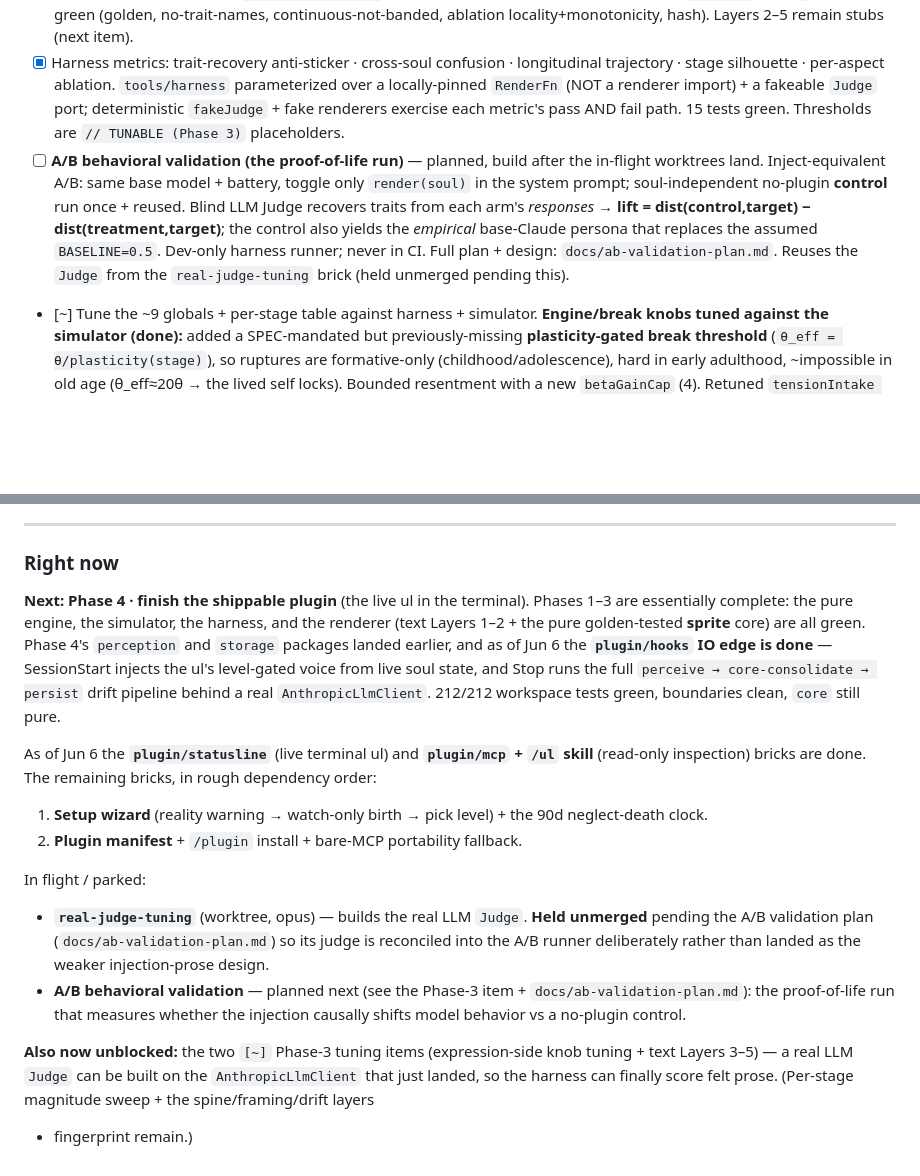
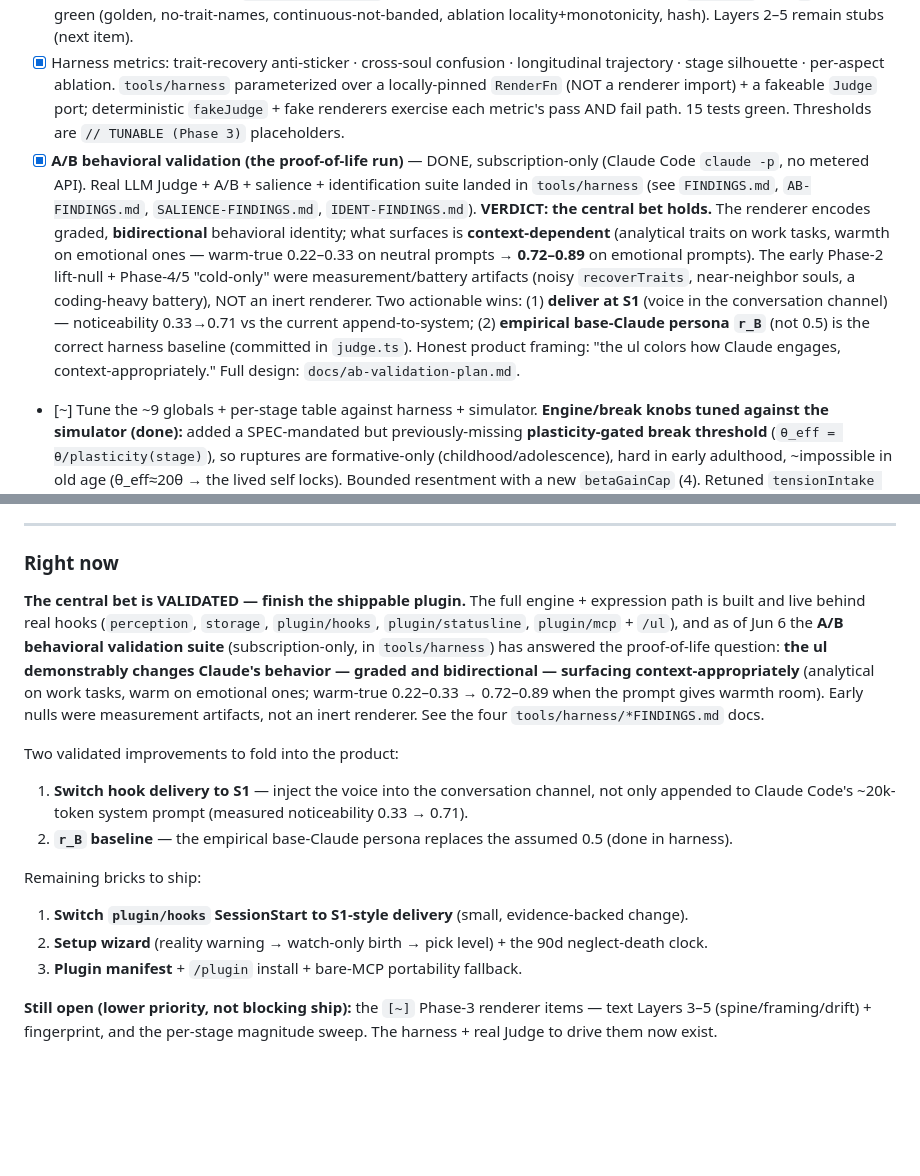
Before and after one commit to shott038/Saulene, a Markdown page: BUILD_GUIDE.md, 2 parts joined by grey strips. GitHub-like rendering; blank space fills up the shorter version.

Commit message:
Sync guidemap: A/B validation done — central bet validated
Mark the proof-of-life A/B run [x] with the verdict: the ul demonstrably
changes Claude's behavior, graded + bidirectional, surfacing context-
appropriately (warm-true 0.22-0.33 neutral -> 0.72-0.89 emotional). Early
nulls were measurement artifacts. Two validated wins folded into the plan:
S1 conversation-channel delivery (noticeability 0.33->0.71) and the empirical
r_B baseline. Repoint "Right now" to the remaining ship bricks.

Co-Authored-By: Claude Opus 4.8 <noreply@anthropic.com>

```diff
--- a/BUILD_GUIDE.md
+++ b/BUILD_GUIDE.md
@@ -93,14 +93,18 @@ Legend: `[x]` done · `[~]` in progress · `[ ]` not started.
       locally-pinned `RenderFn` (NOT a renderer import) + a fakeable `Judge` port; deterministic
       `fakeJudge` + fake renderers exercise each metric's pass AND fail path. 15 tests green.
       Thresholds are `// TUNABLE (Phase 3)` placeholders.
-- [ ] **A/B behavioral validation (the proof-of-life run)** — planned, build after the in-flight
-      worktrees land. Inject-equivalent A/B: same base model + battery, toggle only `render(soul)`
-      in the system prompt; soul-independent no-plugin **control** run once + reused. Blind LLM
-      Judge recovers traits from each arm's *responses* → **lift = dist(control,target) −
-      dist(treatment,target)**; the control also yields the *empirical* base-Claude persona that
-      replaces the assumed `BASELINE=0.5`. Dev-only harness runner; never in CI. Full plan +
-      design: `docs/ab-validation-plan.md`. Reuses the `Judge` from the `real-judge-tuning` brick
-      (held unmerged pending this).
+- [x] **A/B behavioral validation (the proof-of-life run)** — DONE, subscription-only (Claude Code
+      `claude -p`, no metered API). Real LLM Judge + A/B + salience + identification suite landed in
+      `tools/harness` (see `FINDINGS.md`, `AB-FINDINGS.md`, `SALIENCE-FINDINGS.md`, `IDENT-FINDINGS.md`).
+      **VERDICT: the central bet holds.** The renderer encodes graded, **bidirectional** behavioral
+      identity; what surfaces is **context-dependent** (analytical traits on work tasks, warmth on
+      emotional ones — warm-true 0.22–0.33 on neutral prompts → **0.72–0.89** on emotional prompts).
+      The early Phase-2 lift-null + Phase-4/5 "cold-only" were measurement/battery artifacts (noisy
+      `recoverTraits`, near-neighbor souls, a coding-heavy battery), NOT an inert renderer. Two
+      actionable wins: (1) **deliver at S1** (voice in the conversation channel) — noticeability
+      0.33→0.71 vs the current append-to-system; (2) **empirical base-Claude persona `r_B`** (not 0.5)
+      is the correct harness baseline (committed in `judge.ts`). Honest product framing: "the ul
+      colors how Claude engages, context-appropriately." Full design: `docs/ab-validation-plan.md`.
 - [~] Tune the ~9 globals + per-stage table against harness + simulator.
       **Engine/break knobs tuned against the simulator (done):** added a SPEC-mandated but
       previously-missing **plasticity-gated break threshold** (`θ_eff = θ/plasticity(stage)`), so
@@ -188,28 +192,25 @@ Legend: `[x]` done · `[~]` in progress · `[ ]` not started.
 ---
 
 ### Right now
-**Next: Phase 4 · finish the shippable plugin** (the live ul in the terminal).
-Phases 1–3 are essentially complete: the pure engine, the simulator, the harness, and the
-renderer (text Layers 1–2 + the pure golden-tested **sprite** core) are all green. Phase 4's
-`perception` and `storage` packages landed earlier, and as of Jun 6 the **`plugin/hooks` IO edge
-is done** — SessionStart injects the ul's level-gated voice from live soul state, and Stop runs
-the full `perceive → core-consolidate → persist` drift pipeline behind a real `AnthropicLlmClient`.
-212/212 workspace tests green, boundaries clean, `core` still pure.
+**The central bet is VALIDATED — finish the shippable plugin.**
+The full engine + expression path is built and live behind real hooks (`perception`, `storage`,
+`plugin/hooks`, `plugin/statusline`, `plugin/mcp` + `/ul`), and as of Jun 6 the **A/B behavioral
+validation suite** (subscription-only, in `tools/harness`) has answered the proof-of-life question:
+**the ul demonstrably changes Claude's behavior — graded and bidirectional — surfacing
+context-appropriately** (analytical on work tasks, warm on emotional ones; warm-true 0.22–0.33 →
+0.72–0.89 when the prompt gives warmth room). Early nulls were measurement artifacts, not an inert
+renderer. See the four `tools/harness/*FINDINGS.md` docs.
 
-As of Jun 6 the **`plugin/statusline`** (live terminal ul) and **`plugin/mcp` + `/ul` skill**
-(read-only inspection) bricks are done. The remaining bricks, in rough dependency order:
-1. **Setup wizard** (reality warning → watch-only birth → pick level) + the 90d neglect-death clock.
-2. **Plugin manifest** + `/plugin` install + bare-MCP portability fallback.
+Two validated improvements to fold into the product:
+1. **Switch hook delivery to S1** — inject the voice into the conversation channel, not only
+   appended to Claude Code's ~20k-token system prompt (measured noticeability 0.33 → 0.71).
+2. **`r_B` baseline** — the empirical base-Claude persona replaces the assumed 0.5 (done in harness).
 
-In flight / parked:
-- **`real-judge-tuning`** (worktree, opus) — builds the real LLM `Judge`. **Held unmerged** pending
-  the A/B validation plan (`docs/ab-validation-plan.md`) so its judge is reconciled into the A/B
-  runner deliberately rather than landed as the weaker injection-prose design.
-- **A/B behavioral validation** — planned next (see the Phase-3 item + `docs/ab-validation-plan.md`):
-  the proof-of-life run that measures whether the injection causally shifts model behavior vs a
-  no-plugin control.
+Remaining bricks to ship:
+1. **Switch `plugin/hooks` SessionStart to S1-style delivery** (small, evidence-backed change).
+2. **Setup wizard** (reality warning → watch-only birth → pick level) + the 90d neglect-death clock.
+3. **Plugin manifest** + `/plugin` install + bare-MCP portability fallback.
 
-**Also now unblocked:** the two `[~]` Phase-3 tuning items (expression-side knob tuning + text
-Layers 3–5) — a real LLM `Judge` can be built on the `AnthropicLlmClient` that just landed, so the
-harness can finally score felt prose. (Per-stage magnitude sweep + the spine/framing/drift layers
-+ fingerprint remain.)
+**Still open (lower priority, not blocking ship):** the `[~]` Phase-3 renderer items — text Layers
+3–5 (spine/framing/drift) + fingerprint, and the per-stage magnitude sweep. The harness + real
+Judge to drive them now exist.
```
